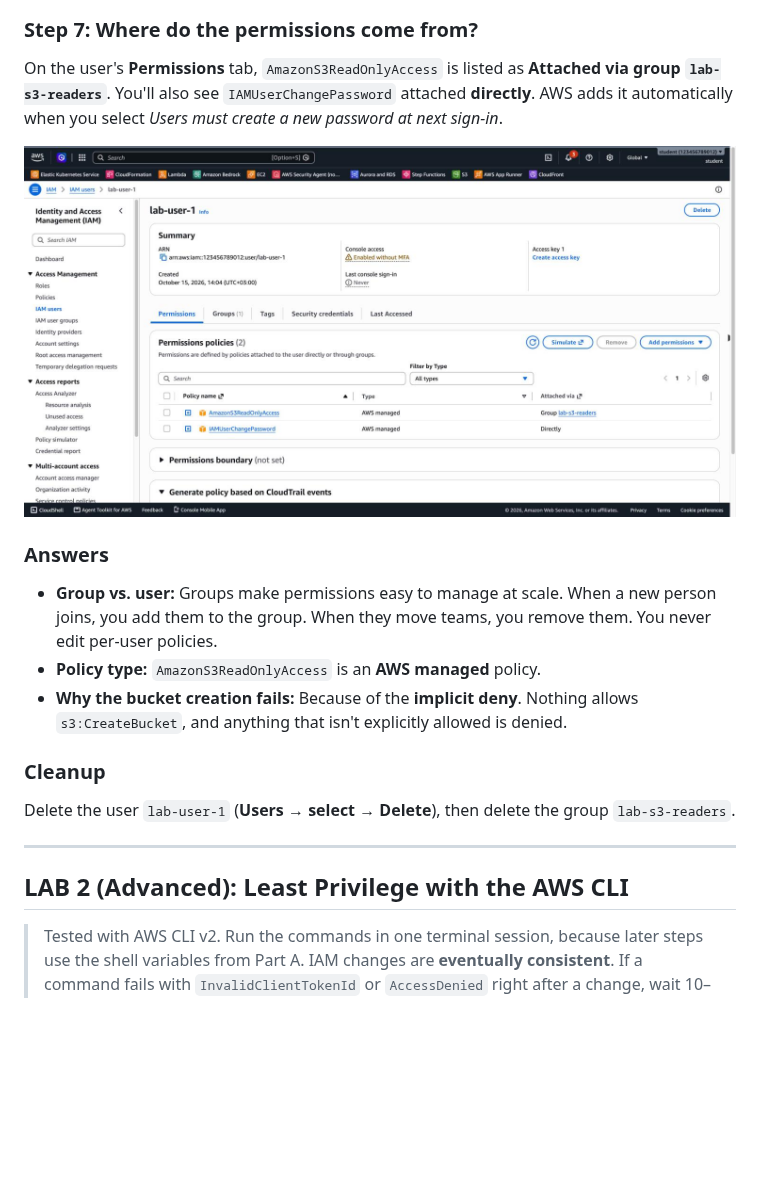
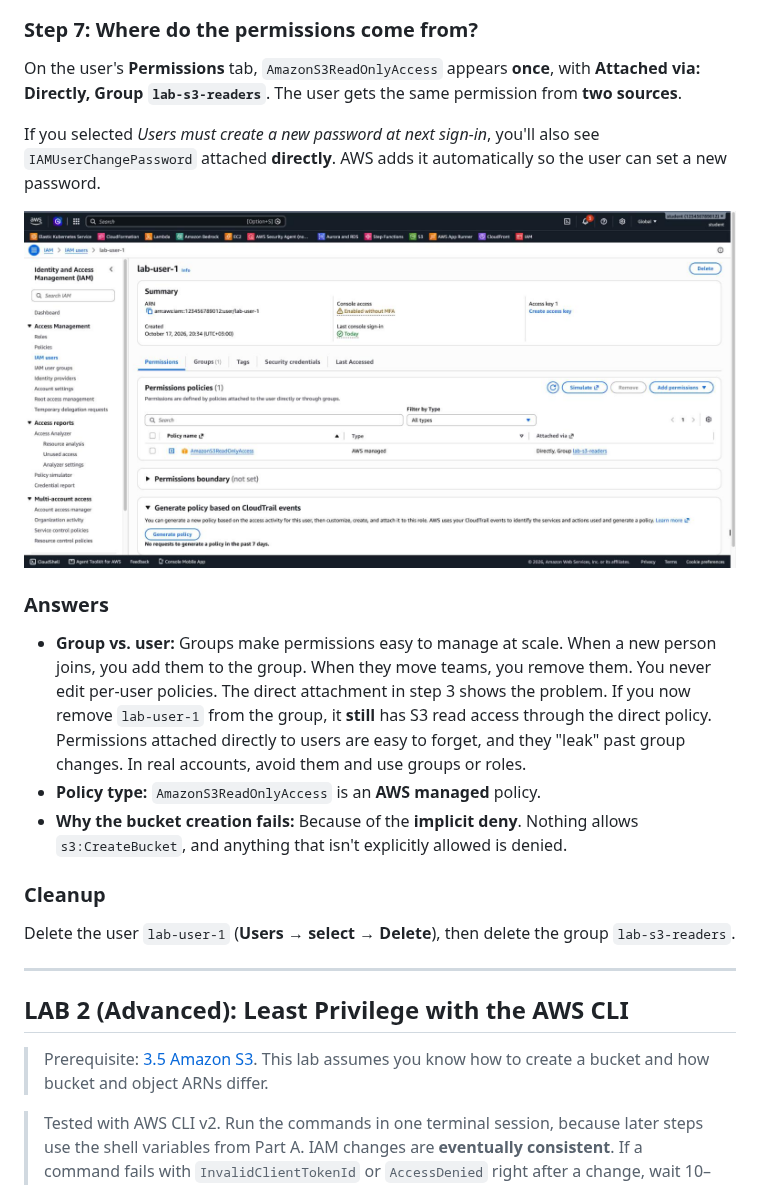
Before and after one commit to elevy99927/aws, a Markdown page: 2.1-iam/SOLUTION.md, the part around one of its changes. GitHub-like rendering; pictures changed too: 2.1-iam/images/07-user-permissions.jpg; blank space fills up the shorter version.

```diff
--- a/2.1-iam/SOLUTION.md
+++ b/2.1-iam/SOLUTION.md
@@ -50,13 +59,16 @@ You can confirm the same result without signing in by using the **IAM Policy Sim
 
 ### Step 7: Where do the permissions come from?
 
-On the user's **Permissions** tab, `AmazonS3ReadOnlyAccess` is listed as **Attached via group `lab-s3-readers`**. You'll also see `IAMUserChangePassword` attached **directly**. AWS adds it automatically when you select *Users must create a new password at next sign-in*.
+On the user's **Permissions** tab, `AmazonS3ReadOnlyAccess` appears **once**, with **Attached via: Directly, Group `lab-s3-readers`**. The user gets the same permission from **two sources**.
+
+If you selected *Users must create a new password at next sign-in*, you'll also see `IAMUserChangePassword` attached **directly**. AWS adds it automatically so the user can set a new password.
 
 ![User permissions](images/07-user-permissions.jpg)
 
 ### Answers
 
 - **Group vs. user:** Groups make permissions easy to manage at scale. When a new person joins, you add them to the group. When they move teams, you remove them. You never edit per-user policies.
+  The direct attachment in step 3 shows the problem. If you now remove `lab-user-1` from the group, it **still** has S3 read access through the direct policy. Permissions attached directly to users are easy to forget, and they "leak" past group changes. In real accounts, avoid them and use groups or roles.
 - **Policy type:** `AmazonS3ReadOnlyAccess` is an **AWS managed** policy.
 - **Why the bucket creation fails:** Because of the **implicit deny**. Nothing allows `s3:CreateBucket`, and anything that isn't explicitly allowed is denied.
 
@@ -67,6 +79,8 @@ Delete the user `lab-user-1` (**Users → select → Delete**), then delete the
 ---
 
 ## LAB 2 (Advanced): Least Privilege with the AWS CLI
+
+> Prerequisite: [3.5 Amazon S3](../3.5-s3/README.md). This lab assumes you know how to create a bucket and how bucket and object ARNs differ.
 
 > Tested with AWS CLI v2. Run the commands in one terminal session, because later steps use the shell variables from Part A.
 > IAM changes are **eventually consistent**. If a command fails with `InvalidClientTokenId` or `AccessDenied` right after a change, wait 10–15 seconds and try again.
```
Also changed, not shown: other parts of 2.1-iam/SOLUTION.md (+9 -0 lines), 2.1-iam/README.md (+3 -0 lines), 2.1-iam/images/04b-attach-policy-directly.jpg (added).
